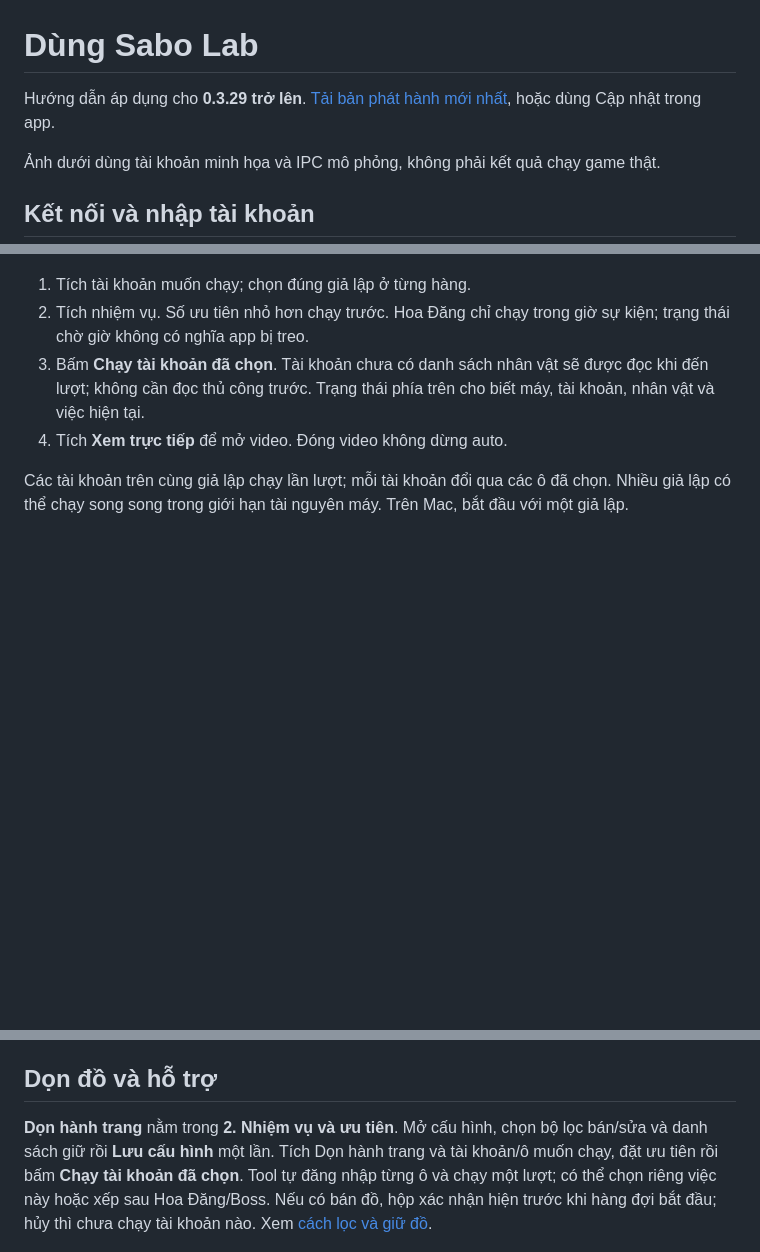
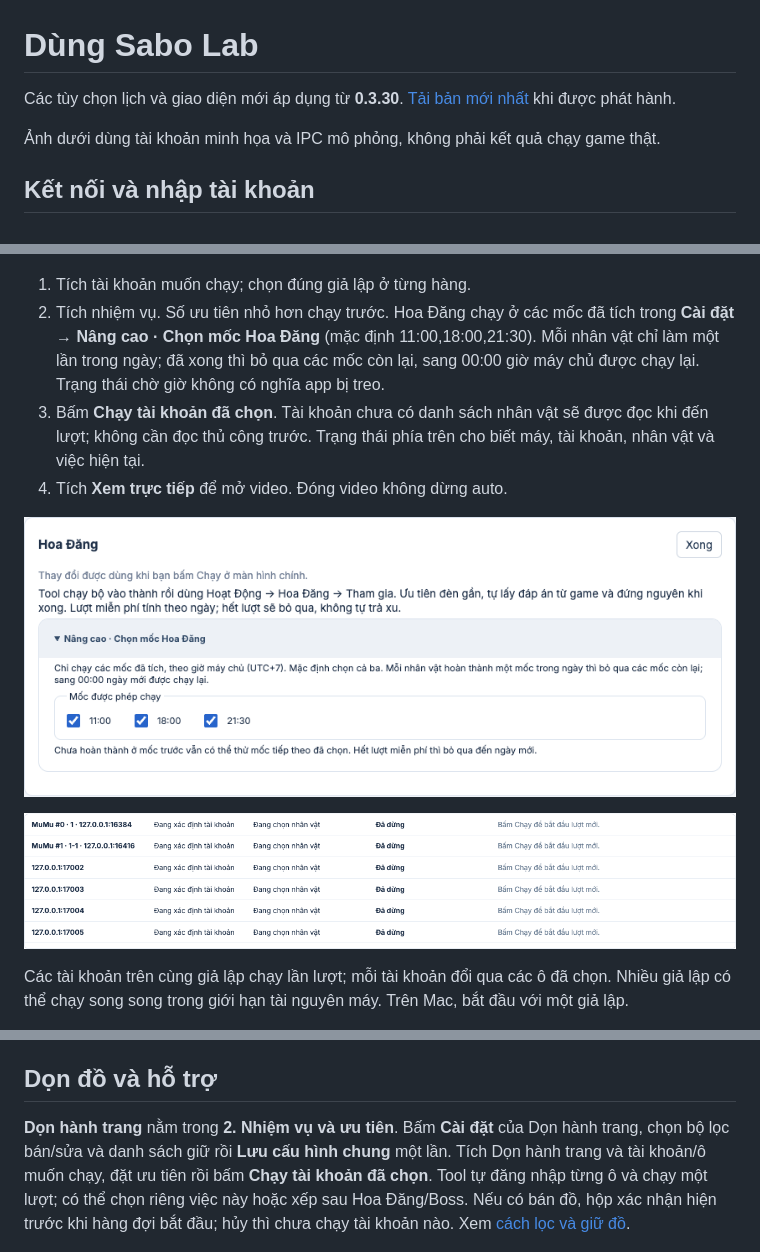
Before and after one commit to MinhOmega/sabo-lab-build, a Markdown page: docs/client-guide.md, 3 parts joined by grey strips. Drawn GitHub-style; pictures changed too: docs/images/hoa-times.png (added), docs/images/mumu-status.png (added); blank space fills up the shorter version.

Commit message:
Explain daily Hoa Dang limits, selectable windows and compact device status

```diff
--- a/docs/client-guide.md
+++ b/docs/client-guide.md
@@ -1,6 +1,6 @@
 # Dùng Sabo Lab
 
-Hướng dẫn áp dụng cho **0.3.29 trở lên**. [Tải bản phát hành mới nhất](https://github.com/MinhOmega/sabo-lab-build/releases/latest), hoặc dùng Cập nhật trong app.
+Các tùy chọn lịch và giao diện mới áp dụng từ **0.3.30**. [Tải bản mới nhất](https://github.com/MinhOmega/sabo-lab-build/releases/latest) khi được phát hành.
 
 Ảnh dưới dùng tài khoản minh họa và IPC mô phỏng, không phải kết quả chạy game thật.
 
@@ -36,9 +36,13 @@ Chọn **Tất cả tài khoản** để sửa toàn bộ, hoặc chọn một g
 ![Bốn nhiệm vụ và độ ưu tiên](images/tasks.png)
 
 1. Tích tài khoản muốn chạy; chọn đúng giả lập ở từng hàng.
-2. Tích nhiệm vụ. Số ưu tiên nhỏ hơn chạy trước. Hoa Đăng chỉ chạy trong giờ sự kiện; trạng thái chờ giờ không có nghĩa app bị treo.
+2. Tích nhiệm vụ. Số ưu tiên nhỏ hơn chạy trước. Hoa Đăng chạy ở các mốc đã tích trong **Cài đặt → Nâng cao · Chọn mốc Hoa Đăng** (mặc định 11:00,18:00,21:30). Mỗi nhân vật chỉ làm một lần trong ngày; đã xong thì bỏ qua các mốc còn lại, sang 00:00 giờ máy chủ được chạy lại. Trạng thái chờ giờ không có nghĩa app bị treo.
 3. Bấm **Chạy tài khoản đã chọn**. Tài khoản chưa có danh sách nhân vật sẽ được đọc khi đến lượt; không cần đọc thủ công trước. Trạng thái phía trên cho biết máy, tài khoản, nhân vật và việc hiện tại.
 4. Tích **Xem trực tiếp** để mở video. Đóng video không dừng auto.
+
+![Chọn mốc Hoa Đăng trong Cài đặt](images/hoa-times.png)
+
+![Trạng thái từng MuMu gọn một dòng](images/mumu-status.png)
 
 Các tài khoản trên cùng giả lập chạy lần lượt; mỗi tài khoản đổi qua các ô đã chọn. Nhiều giả lập có thể chạy song song trong giới hạn tài nguyên máy. Trên Mac, bắt đầu với một giả lập.
 
@@ -52,7 +56,7 @@ Các tài khoản trên cùng giả lập chạy lần lượt; mỗi tài kho
 
 ## Dọn đồ và hỗ trợ
 
-**Dọn hành trang** nằm trong **2. Nhiệm vụ và ưu tiên**. Mở cấu hình, chọn bộ lọc bán/sửa và danh sách giữ rồi **Lưu cấu hình** một lần. Tích Dọn hành trang và tài khoản/ô muốn chạy, đặt ưu tiên rồi bấm **Chạy tài khoản đã chọn**. Tool tự đăng nhập từng ô và chạy một lượt; có thể chọn riêng việc này hoặc xếp sau Hoa Đăng/Boss. Nếu có bán đồ, hộp xác nhận hiện trước khi hàng đợi bắt đầu; hủy thì chưa chạy tài khoản nào. Xem [cách lọc và giữ đồ](inventory-guide.md).
+**Dọn hành trang** nằm trong **2. Nhiệm vụ và ưu tiên**. Bấm **Cài đặt** của Dọn hành trang, chọn bộ lọc bán/sửa và danh sách giữ rồi **Lưu cấu hình chung** một lần. Tích Dọn hành trang và tài khoản/ô muốn chạy, đặt ưu tiên rồi bấm **Chạy tài khoản đã chọn**. Tool tự đăng nhập từng ô và chạy một lượt; có thể chọn riêng việc này hoặc xếp sau Hoa Đăng/Boss. Nếu có bán đồ, hộp xác nhận hiện trước khi hàng đợi bắt đầu; hủy thì chưa chạy tài khoản nào. Xem [cách lọc và giữ đồ](inventory-guide.md).
 
 ![Cấu hình Dọn hành trang dùng chung](images/inventory.png)
 
```
Also changed, not shown: other parts of docs/client-guide.md (+1 -1 lines), docs/inventory-guide.md (+1 -1 lines).
